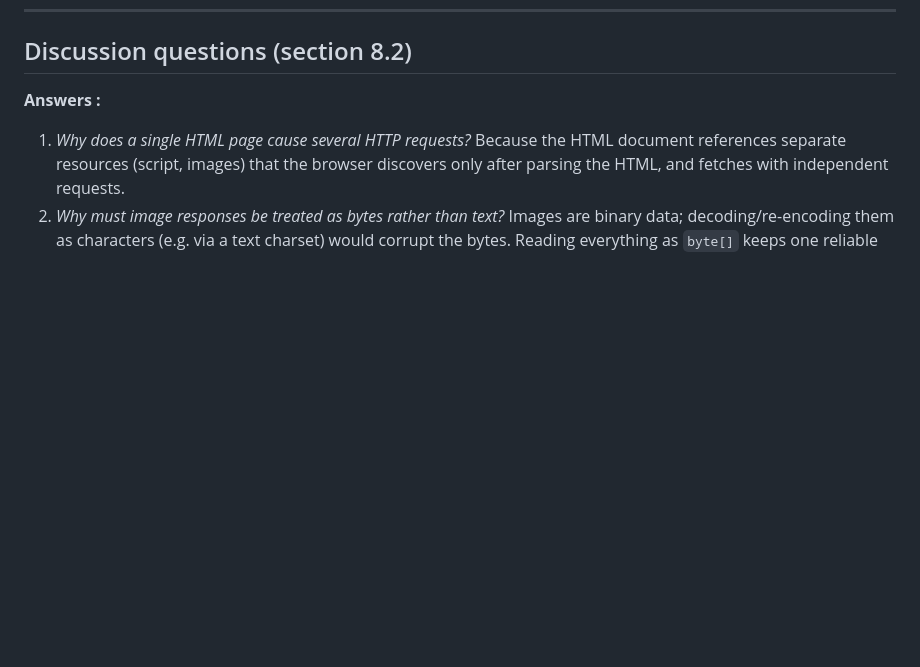
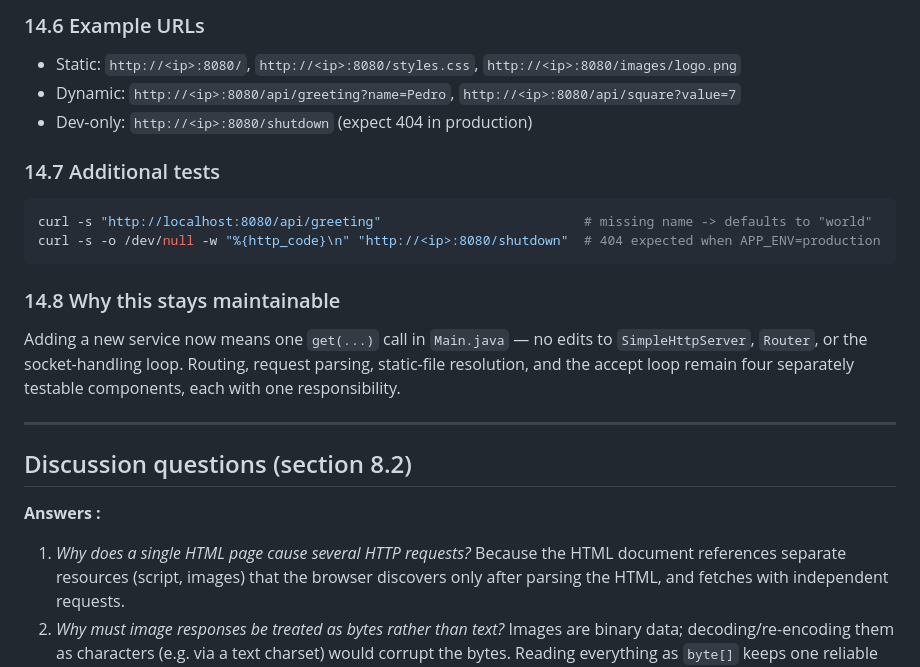
Before and after one commit to DUCU844/AREP_From_a_Minimal_HTTP_Server_to_a_Web_Application_on_AWS, a Markdown page: README.md, the part around one of its changes. Rendered like a GitHub page; blank space fills up the shorter version.

````diff
--- a/README.md
+++ b/README.md
@@ -247,3 +308,22 @@ linked in the lab guide (From a Minimal HTTP Server to a Web Application on AWS-
+### 14.6 Example URLs
+- Static: `http://<ip>:8080/`, `http://<ip>:8080/styles.css`, `http://<ip>:8080/images/logo.png`
+- Dynamic: `http://<ip>:8080/api/greeting?name=Pedro`, `http://<ip>:8080/api/square?value=7`
+- Dev-only: `http://<ip>:8080/shutdown` (expect 404 in production)
+
+### 14.7 Additional tests
+```bash
+curl -s "http://localhost:8080/api/greeting"                          # missing name -> defaults to "world"
+curl -s -o /dev/null -w "%{http_code}\n" "http://<ip>:8080/shutdown"  # 404 expected when APP_ENV=production
+```
+
+### 14.8 Why this stays maintainable
+Adding a new service now means one `get(...)` call in `Main.java` — no edits
+to `SimpleHttpServer`, `Router`, or the socket-handling loop. Routing,
+request parsing, static-file resolution, and the accept loop remain four
+separately testable components, each with one responsibility.
+
+---
+
 ## Discussion questions (section 8.2)
 
 **Answers :**
````
Also changed, not shown: other parts of README.md (+61 -0 lines).
